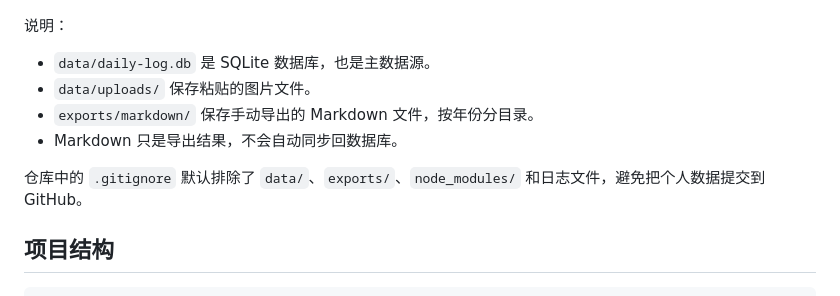
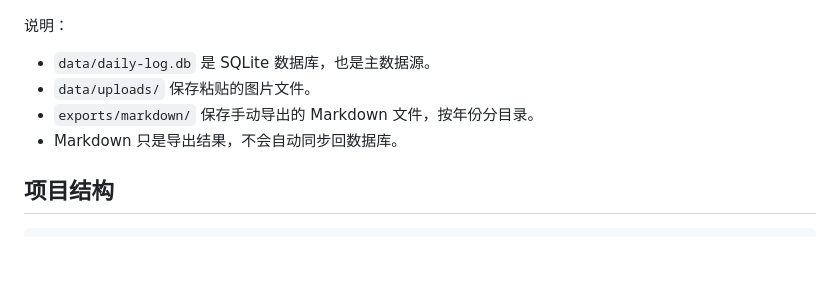
Before and after one commit to G-LJH/daily-log, a Markdown page: README.md, the part around the change. GitHub-like rendering; blank space fills up the shorter version.

Commit message:
Remove gitignore note from README

````diff
--- a/README.md
+++ b/README.md
@@ -82,8 +82,6 @@ exports/markdown/YYYY/YYYY-MM.md
 - `exports/markdown/` 保存手动导出的 Markdown 文件，按年份分目录。
 - Markdown 只是导出结果，不会自动同步回数据库。
 
-仓库中的 `.gitignore` 默认排除了 `data/`、`exports/`、`node_modules/` 和日志文件，避免把个人数据提交到 GitHub。
-
 ## 项目结构
 
 ```text
````
